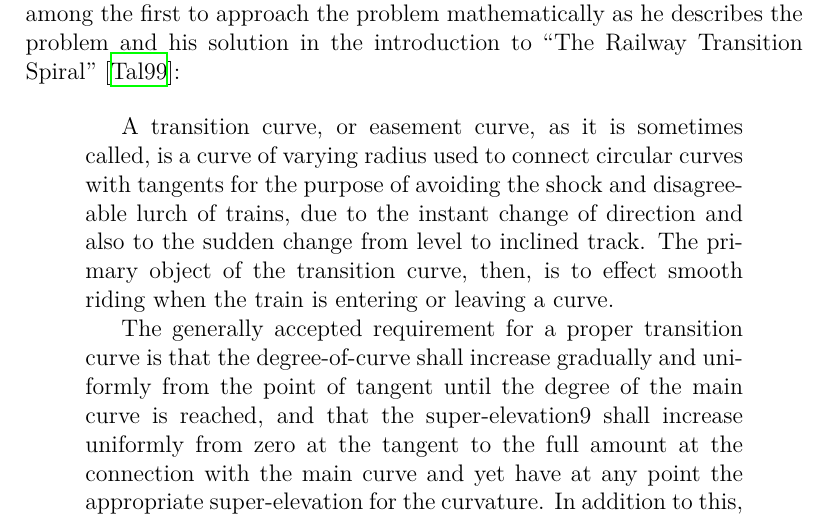
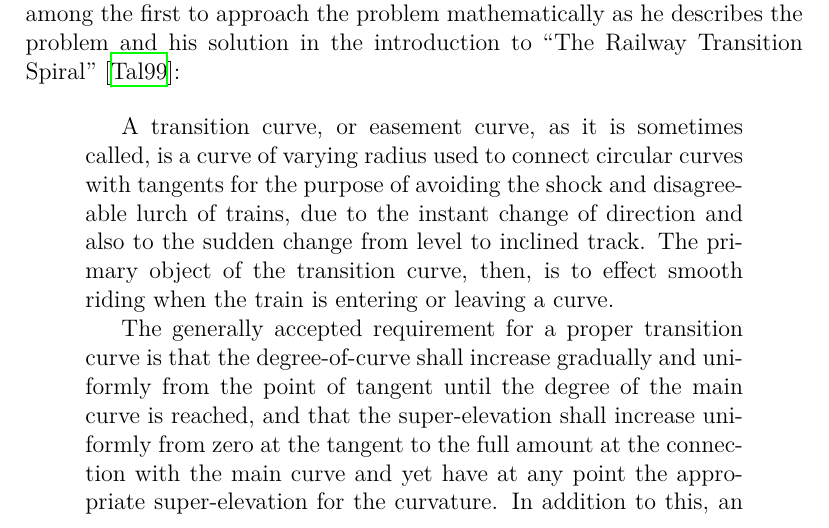
Before and after one commit to melli79/Fresnel, a LaTeX paper (draft.tex): part of page 9 of 11, cut so that both start at the same text. Compiled offline with XeLaTeX.

Commit message:
spell check

```diff
--- a/draft.tex
+++ b/draft.tex
@@ -217,8 +217,7 @@ In order to provide a smooth riding experience, much effort has been made in the
 
 	The generally accepted requirement for a proper transition curve is that the degree-of-curve
 	shall increase gradually and uniformly from the point of tangent until the degree of the main
-	curve is reached, and that the super-elevation9
-	shall increase uniformly from zero at the
+	curve is reached, and that the super-elevation shall increase uniformly from zero at the
 	tangent to the full amount at the connection with the main curve and yet have at any point
 	the appropriate super-elevation for the curvature. In addition to this, an acceptable transition
 	curve must be so simple that the field work may be easily and rapidly done, and should be so
```
Also changed, not shown: draft.tex (1 more changed lines).
